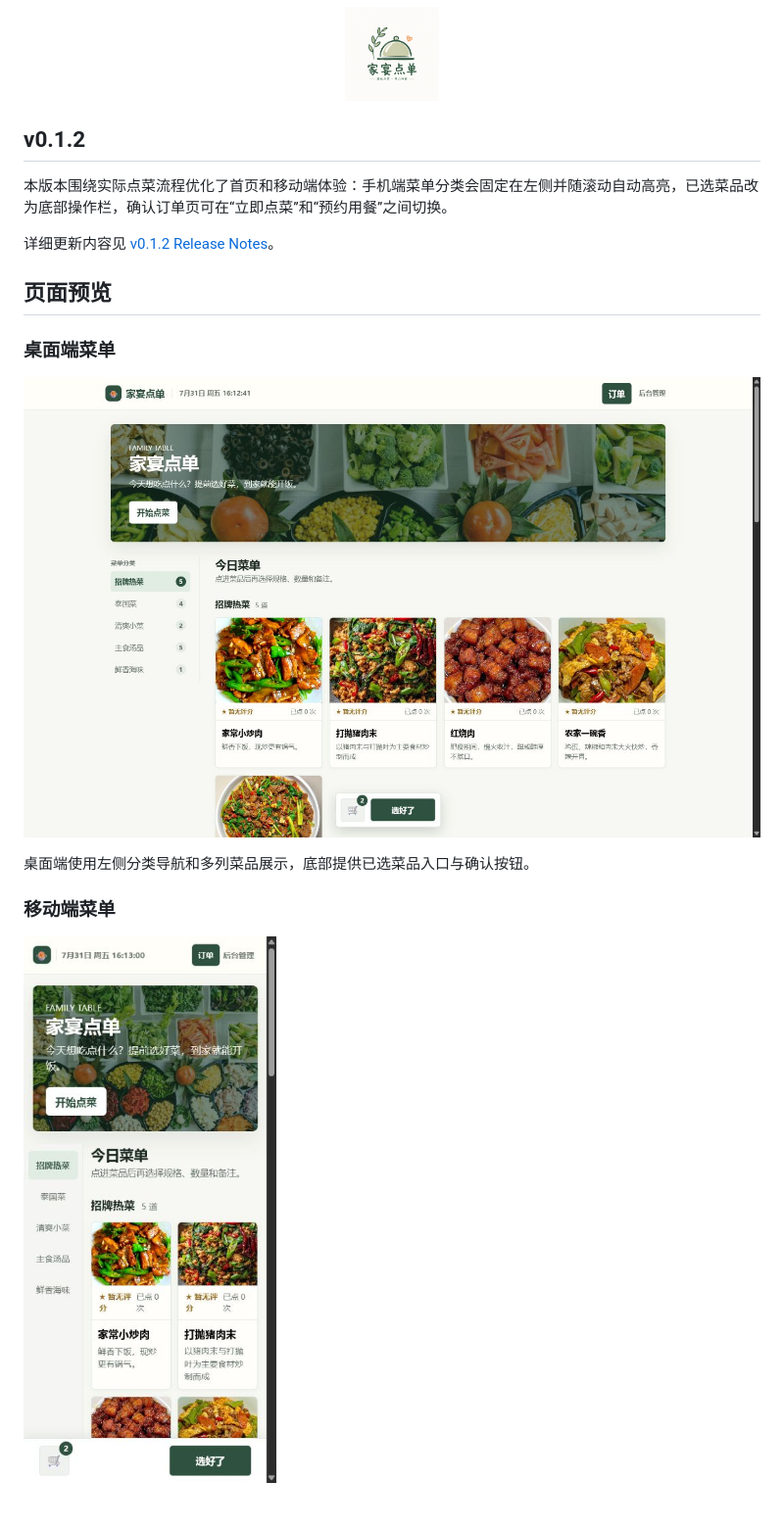
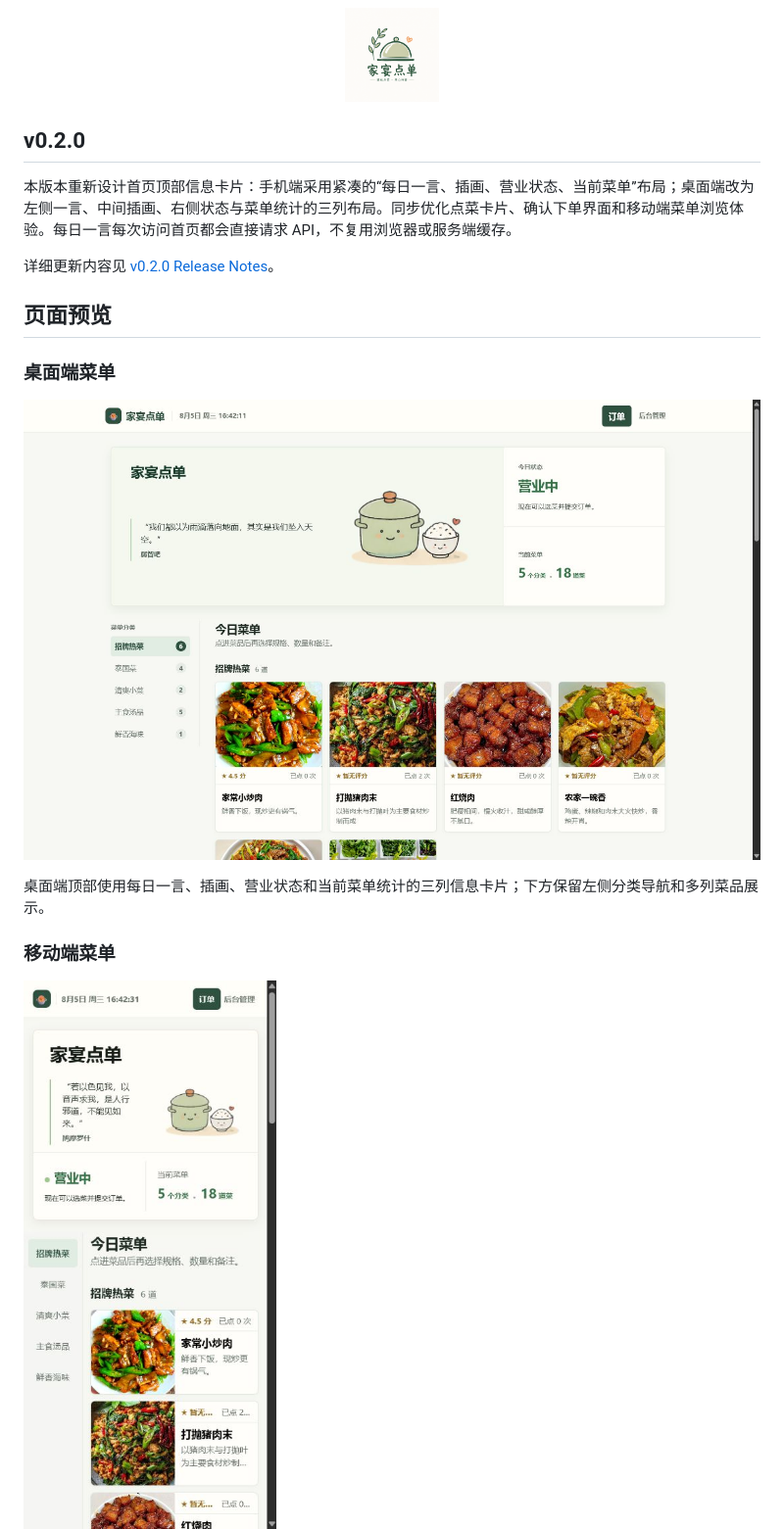
Before and after one commit to gdbigballs/Family-table, a Markdown page: README.md, the part around one of its changes. Shown at 98% size. GitHub-like rendering; pictures changed too: public/assets/docs/menu-desktop-v0.2.0.png (added), public/assets/docs/menu-mobile-v0.2.0.png (added); blank space fills up the shorter version.

```diff
--- a/README.md
+++ b/README.md
@@ -4,21 +4,21 @@
   <img src="public/assets/family-table-logo.png" alt="家宴点单 Logo" width="96">
 </p>
 
-## v0.1.2
+## v0.2.0
 
-本版本围绕实际点菜流程优化了首页和移动端体验：手机端菜单分类会固定在左侧并随滚动自动高亮，已选菜品改为底部操作栏，确认订单页可在“立即点菜”和“预约用餐”之间切换。
+本版本重新设计首页顶部信息卡片：手机端采用紧凑的“每日一言、插画、营业状态、当前菜单”布局；桌面端改为左侧一言、中间插画、右侧状态与菜单统计的三列布局。同步优化点菜卡片、确认下单界面和移动端菜单浏览体验。每日一言每次访问首页都会直接请求 API，不复用浏览器或服务端缓存。
 
-详细更新内容见 [v0.1.2 Release Notes](RELEASE_NOTES_v0.1.2.md)。
+详细更新内容见 [v0.2.0 Release Notes](RELEASE_NOTES_v0.2.0.md)。
 
 ## 页面预览
 
 ### 桌面端菜单
 
-![桌面端菜单](public/assets/docs/menu-desktop-v0.1.2.png)
+![桌面端菜单](public/assets/docs/menu-desktop-v0.2.0.png)
 
-桌面端使用左侧分类导航和多列菜品展示，底部提供已选菜品入口与确认按钮。
+桌面端顶部使用每日一言、插画、营业状态和当前菜单统计的三列信息卡片；下方保留左侧分类导航和多列菜品展示。
 
 ### 移动端菜单
 
-<img src="public/assets/docs/menu-mobile-v0.1.2.png" alt="移动端菜单" width="320">
+<img src="public/assets/docs/menu-mobile-v0.2.0.png" alt="移动端菜单" width="320">
 
```
Also changed, not shown: other parts of README.md (+10 -4 lines), RELEASE_NOTES_v0.2.0.md (added, +43 -0 lines), public/assets/docs/checkout-mobile-v0.2.0.png (added), public/assets/docs/dish-card-mobile-v0.2.0.png (added), public/assets/home-hero-illustration.png (added), 8 other files.
